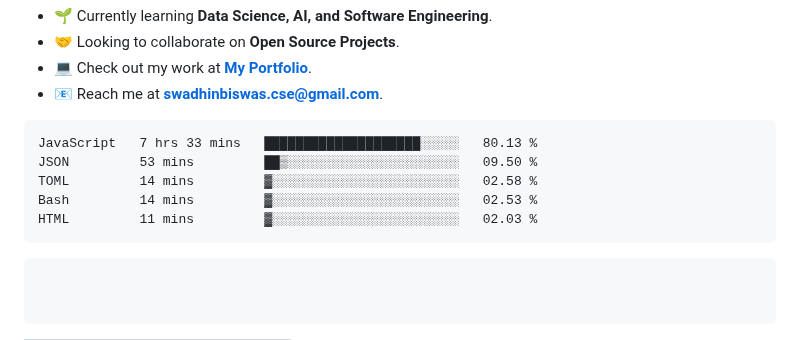
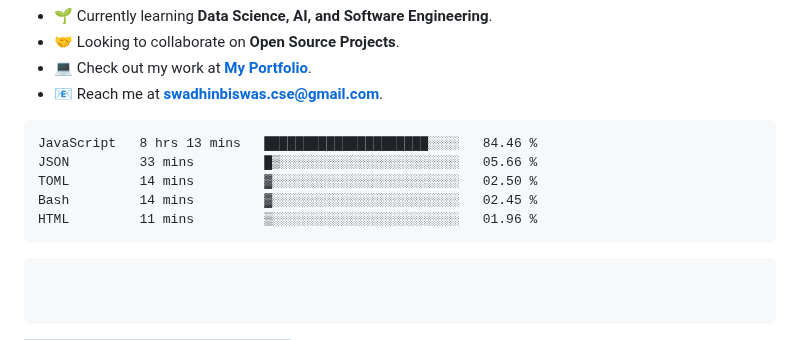
Before and after one commit to swadhinbiswas/swadhinbiswas, a Markdown page: readme.md, the part around the change. Rendered like a GitHub page.

Commit message:
Updated waka-readme graph with new metrics

````diff
--- a/readme.md
+++ b/readme.md
@@ -78,11 +78,11 @@ class MySkill(Skills):
 <!--START_SECTION:waka-->
 
 ```txt
-JavaScript   7 hrs 33 mins   ████████████████████░░░░░   80.13 %
-JSON         53 mins         ██▒░░░░░░░░░░░░░░░░░░░░░░   09.50 %
-TOML         14 mins         ▓░░░░░░░░░░░░░░░░░░░░░░░░   02.58 %
-Bash         14 mins         ▓░░░░░░░░░░░░░░░░░░░░░░░░   02.53 %
-HTML         11 mins         ▓░░░░░░░░░░░░░░░░░░░░░░░░   02.03 %
+JavaScript   8 hrs 13 mins   █████████████████████░░░░   84.46 %
+JSON         33 mins         █▒░░░░░░░░░░░░░░░░░░░░░░░   05.66 %
+TOML         14 mins         ▓░░░░░░░░░░░░░░░░░░░░░░░░   02.50 %
+Bash         14 mins         ▓░░░░░░░░░░░░░░░░░░░░░░░░   02.45 %
+HTML         11 mins         ▒░░░░░░░░░░░░░░░░░░░░░░░░   01.96 %
 ```
 
 <!--END_SECTION:waka-->
````
